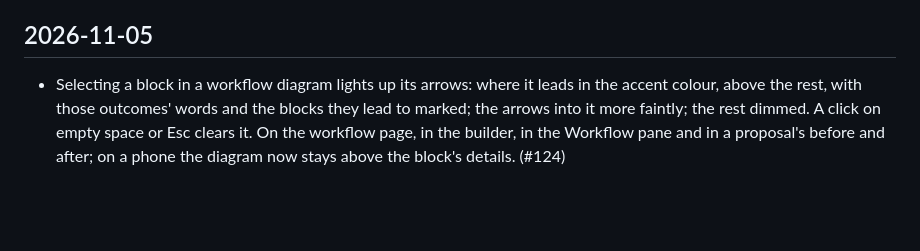
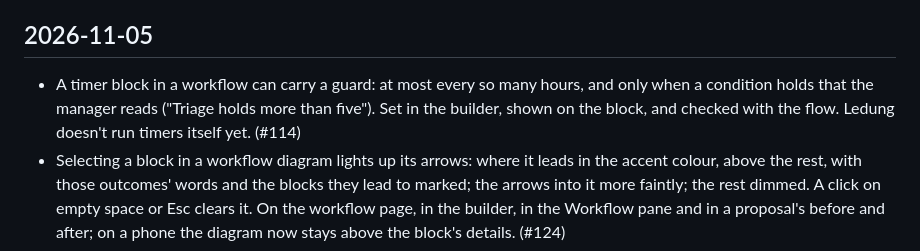
Before and after one commit to Fluffy-Fluffy-and-Bouncy/ledung, a Markdown page: CHANGELOG.md, the part around the change. GitHub-like rendering; blank space fills up the shorter version.

```diff
--- a/CHANGELOG.md
+++ b/CHANGELOG.md
@@ -10,6 +10,7 @@ that changes `src/`, `web/` (not `web/dist/`) or `scripts/` without one (a commi
 is nothing user-facing in it).
 
 ## 2026-11-05
+- A timer block in a workflow can carry a guard: at most every so many hours, and only when a condition holds that the manager reads ("Triage holds more than five"). Set in the builder, shown on the block, and checked with the flow. Ledung doesn't run timers itself yet. (#114)
 - Selecting a block in a workflow diagram lights up its arrows: where it leads in the accent colour, above the rest, with those outcomes' words and the blocks they lead to marked; the arrows into it more faintly; the rest dimmed. A click on empty space or Esc clears it. On the workflow page, in the builder, in the Workflow pane and in a proposal's before and after; on a phone the diagram now stays above the block's details. (#124)
 
 ## 2026-11-04
```
Also changed, not shown: docs/steps/workflow-fit.md (+1 -0 lines), docs/steps/timer-guards-114/timer-guard-1280.png (added), docs/steps/timer-guards-114/timer-guard-390.png (added), 7 other files.
